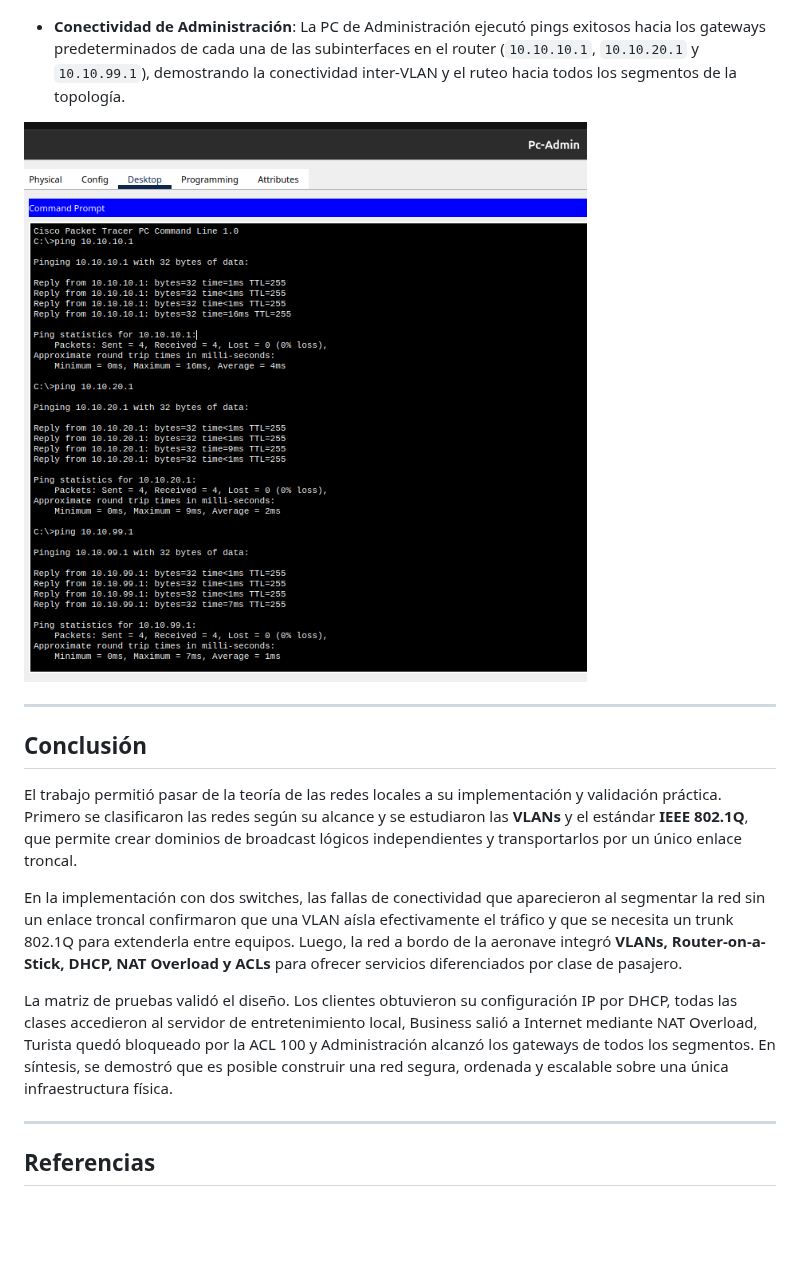
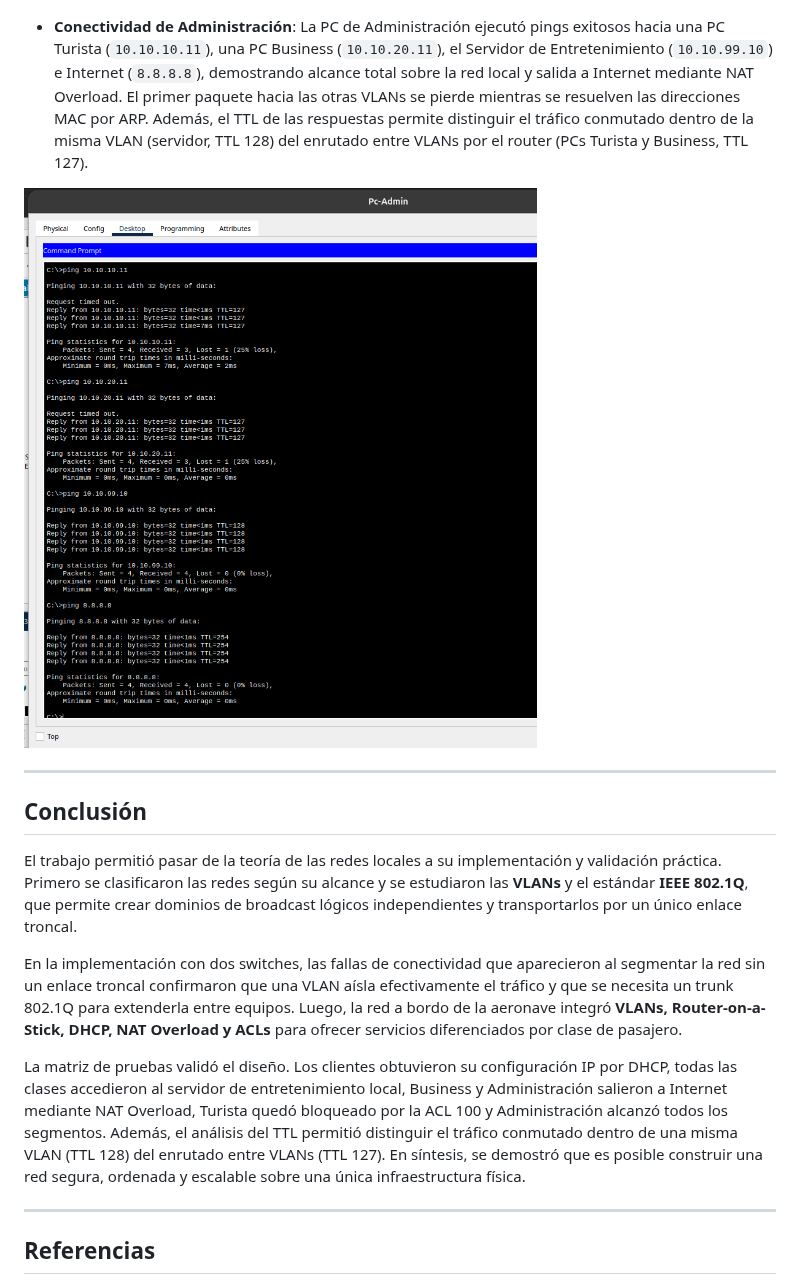
Before and after one commit to melisaverdu/comdatos, a Markdown page: TP4/informe.md, the part around one of its changes. Rendered like a GitHub page; pictures changed too: TP4/assets/Punto3_ping_PC_admin_todos.png; blank space fills up the shorter version.

```diff
--- a/TP4/informe.md
+++ b/TP4/informe.md
@@ -321,5 +335,5 @@ Se realizaron pruebas sistemáticas desde las distintas estaciones de trabajo pa
 
 ![Ping a Internet (8.8.8.8) desde PC Business](./assets/Punto3_ping_PC_bussiness_internet.png)
 
-- **Conectividad de Administración**: La PC de Administración ejecutó pings exitosos hacia los gateways predeterminados de cada una de las subinterfaces en el router (`10.10.10.1`, `10.10.20.1` y `10.10.99.1`), demostrando la conectividad inter-VLAN y el ruteo hacia todos los segmentos de la topología.
+- **Conectividad de Administración**: La PC de Administración ejecutó pings exitosos hacia una PC Turista (`10.10.10.11`), una PC Business (`10.10.20.11`), el Servidor de Entretenimiento (`10.10.99.10`) e Internet (`8.8.8.8`), demostrando alcance total sobre la red local y salida a Internet mediante NAT Overload. El primer paquete hacia las otras VLANs se pierde mientras se resuelven las direcciones MAC por ARP. Además, el TTL de las respuestas permite distinguir el tráfico conmutado dentro de la misma VLAN (servidor, TTL 128) del enrutado entre VLANs por el router (PCs Turista y Business, TTL 127).
 
@@ -333,7 +347,7 @@ El trabajo permitió pasar de la teoría de las redes locales a su implementaci
 
 En la implementación con dos switches, las fallas de conectividad que aparecieron al segmentar la red sin un enlace troncal confirmaron que una VLAN aísla efectivamente el tráfico y que se necesita un trunk 802.1Q para extenderla entre equipos. Luego, la red a bordo de la aeronave integró **VLANs, Router-on-a-Stick, DHCP, NAT Overload y ACLs** para ofrecer servicios diferenciados por clase de pasajero.
 
-La matriz de pruebas validó el diseño. Los clientes obtuvieron su configuración IP por DHCP, todas las clases accedieron al servidor de entretenimiento local, Business salió a Internet mediante NAT Overload, Turista quedó bloqueado por la ACL 100 y Administración alcanzó los gateways de todos los segmentos. En síntesis, se demostró que es posible construir una red segura, ordenada y escalable sobre una única infraestructura física.
+La matriz de pruebas validó el diseño. Los clientes obtuvieron su configuración IP por DHCP, todas las clases accedieron al servidor de entretenimiento local, Business y Administración salieron a Internet mediante NAT Overload, Turista quedó bloqueado por la ACL 100 y Administración alcanzó todos los segmentos. Además, el análisis del TTL permitió distinguir el tráfico conmutado dentro de una misma VLAN (TTL 128) del enrutado entre VLANs (TTL 127). En síntesis, se demostró que es posible construir una red segura, ordenada y escalable sobre una única infraestructura física.
 
 ---
 
```
Also changed, not shown: other parts of TP4/informe.md (+17 -3 lines), TP4/README.md (+1 -1 lines), TP4/assets/Punto3_dhcp_ipconfig.png, TP4/assets/Punto3_sw_trunk_vlan.png (added), TP4/assets/Punto3_topologia.png (added), 1 other file.
